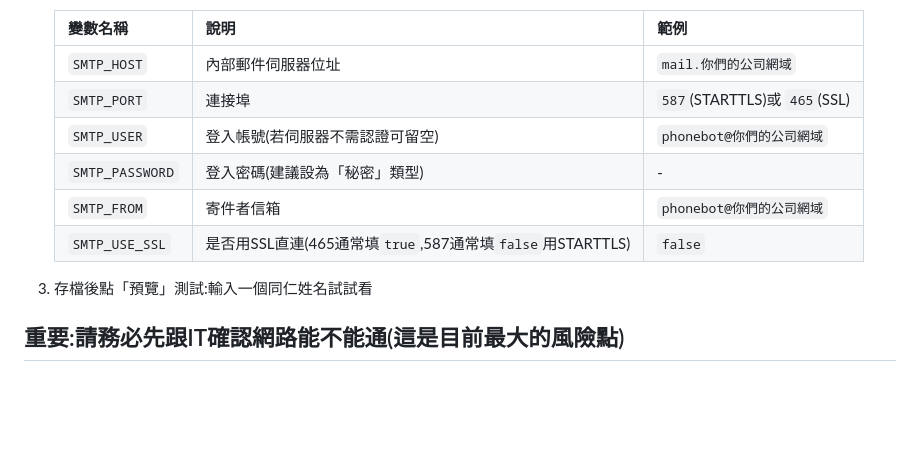
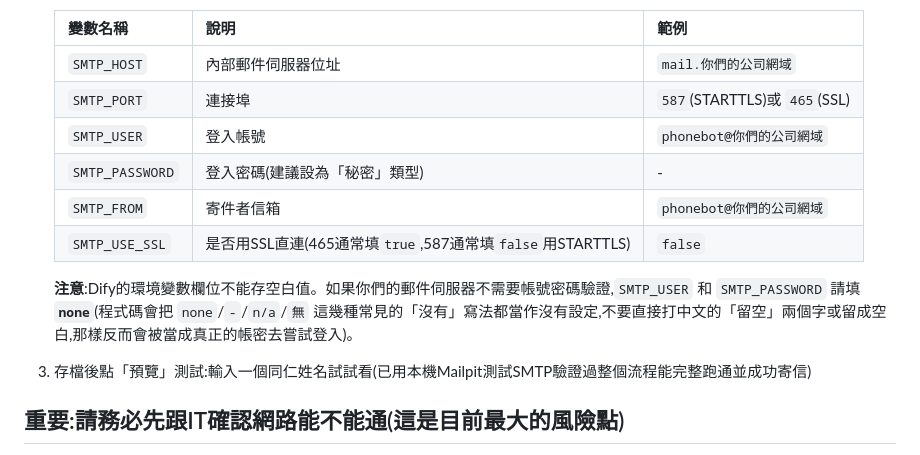
Before and after one commit to Sandyo-O/linkwell-phone-directory-bot, a Markdown page: 使用說明.md, the part around the change. Drawn GitHub-style; blank space fills up the shorter version.

Commit message:
Clarify SMTP_USER/SMTP_PASSWORD placeholder convention in docs
Verified end-to-end against a local Mailpit test server: name lookup,
email prompt, and internal SMTP delivery all work correctly.

Co-Authored-By: Claude Sonnet 5 <noreply@anthropic.com>

```diff
--- a/使用說明.md
+++ b/使用說明.md
@@ -25,12 +25,14 @@
    |---|---|---|
    | `SMTP_HOST` | 內部郵件伺服器位址 | `mail.你們的公司網域` |
    | `SMTP_PORT` | 連接埠 | `587`(STARTTLS)或 `465`(SSL) |
-   | `SMTP_USER` | 登入帳號(若伺服器不需認證可留空) | `phonebot@你們的公司網域` |
+   | `SMTP_USER` | 登入帳號 | `phonebot@你們的公司網域` |
    | `SMTP_PASSWORD` | 登入密碼(建議設為「秘密」類型) | - |
    | `SMTP_FROM` | 寄件者信箱 | `phonebot@你們的公司網域` |
    | `SMTP_USE_SSL` | 是否用SSL直連(465通常填`true`,587通常填`false`用STARTTLS) | `false` |
 
-3. 存檔後點「預覽」測試:輸入一個同仁姓名試試看
+   **注意**:Dify的環境變數欄位不能存空白值。如果你們的郵件伺服器不需要帳號密碼驗證,`SMTP_USER` 和 `SMTP_PASSWORD` 請填 **`none`**(程式碼會把 `none`/`-`/`n/a`/`無` 這幾種常見的「沒有」寫法都當作沒有設定,不要直接打中文的「留空」兩個字或留成空白,那樣反而會被當成真正的帳密去嘗試登入)。
+
+3. 存檔後點「預覽」測試:輸入一個同仁姓名試試看(已用本機Mailpit測試SMTP驗證過整個流程能完整跑通並成功寄信)
 
 ## 重要:請務必先跟IT確認網路能不能通(這是目前最大的風險點)
 
```
